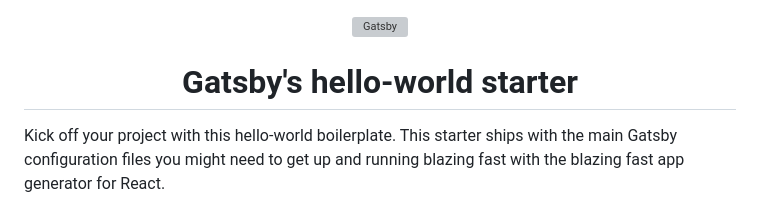
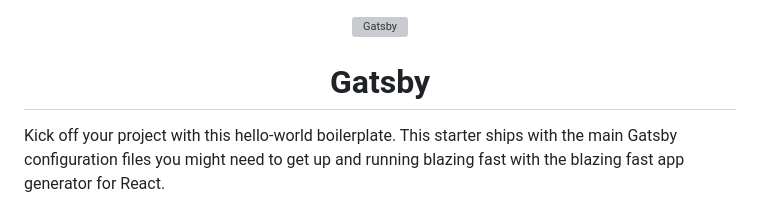
Before and after one commit to MujtabaFarooq1/holistic-liberty-cannibus, a Markdown page: README.md, the part around the change. Rendered like a GitHub page; grey boxes are pictures that could not be loaded.

```diff
--- a/README.md
+++ b/README.md
@@ -5,7 +5,7 @@
   </a>
 </p>
 <h1 align="center">
-  Gatsby's hello-world starter
+  Gatsby
 </h1>
 
 Kick off your project with this hello-world boilerplate. This starter ships with the main Gatsby configuration files you might need to get up and running blazing fast with the blazing fast app generator for React.
```
